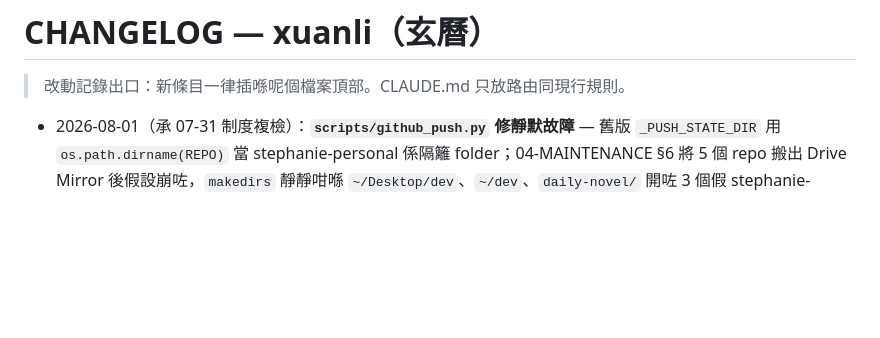
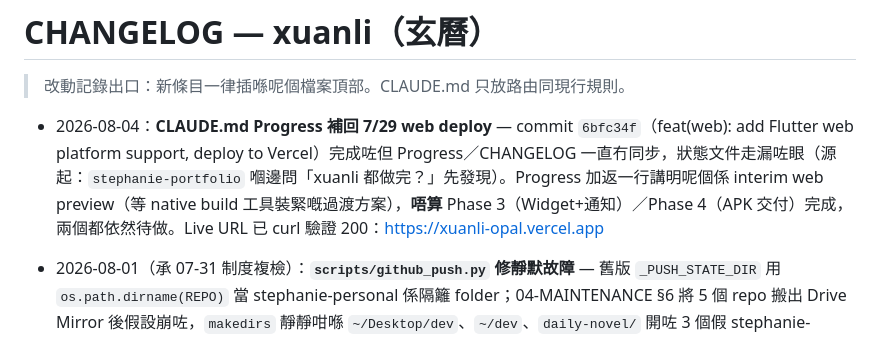
Before and after one commit to auzistephanie/xuanli, a Markdown page: CHANGELOG.md, the part around the change. Drawn GitHub-style; blank space fills up the shorter version.

```diff
--- a/CHANGELOG.md
+++ b/CHANGELOG.md
@@ -1,6 +1,8 @@
 # CHANGELOG — xuanli（玄曆）
 
 > 改動記錄出口：新條目一律插喺呢個檔案頂部。CLAUDE.md 只放路由同現行規則。
+
+- 2026-08-04：**CLAUDE.md Progress 補回 7/29 web deploy** — commit `6bfc34f`（feat(web): add Flutter web platform support, deploy to Vercel）完成咗但 Progress／CHANGELOG 一直冇同步，狀態文件走漏咗眼（源起：`stephanie-portfolio` 嗰邊問「xuanli 都做完？」先發現）。Progress 加返一行講明呢個係 interim web preview（等 native build 工具裝緊嘅過渡方案），**唔算** Phase 3（Widget+通知）／Phase 4（APK 交付）完成，兩個都依然待做。Live URL 已 curl 驗證 200：https://xuanli-opal.vercel.app
 
 - 2026-08-01（承 07-31 制度複檢）：**`scripts/github_push.py` 修靜默故障** — 舊版 `_PUSH_STATE_DIR` 用 `os.path.dirname(REPO)` 當 stephanie-personal 係隔籬 folder；04-MAINTENANCE §6 將 5 個 repo 搬出 Drive Mirror 後假設崩咗，`makedirs` 靜靜咁喺 `~/Desktop/dev`、`~/dev`、`daily-novel/` 開咗 3 個假 stephanie-personal，concurrent-push 偵測對 6 個 repo 死咗都冇人知（真 state 檔停留喺 7/26–7/30）。改為 `STEPHANIE_PERSONAL_DIR` 環境變數 → Drive 正本絕對路徑 → legacy sibling 三段 resolve，搵唔到就**唔寫兼出聲**（S5「死咗邊個會知」）。12 份 script 一齊改，py_compile 全過，sales-trainer 實跑驗證真 state 有更新。假 folder 已收入 `_to_delete/`。
 
```
Also changed, not shown: CLAUDE.md (+1 -0 lines).
